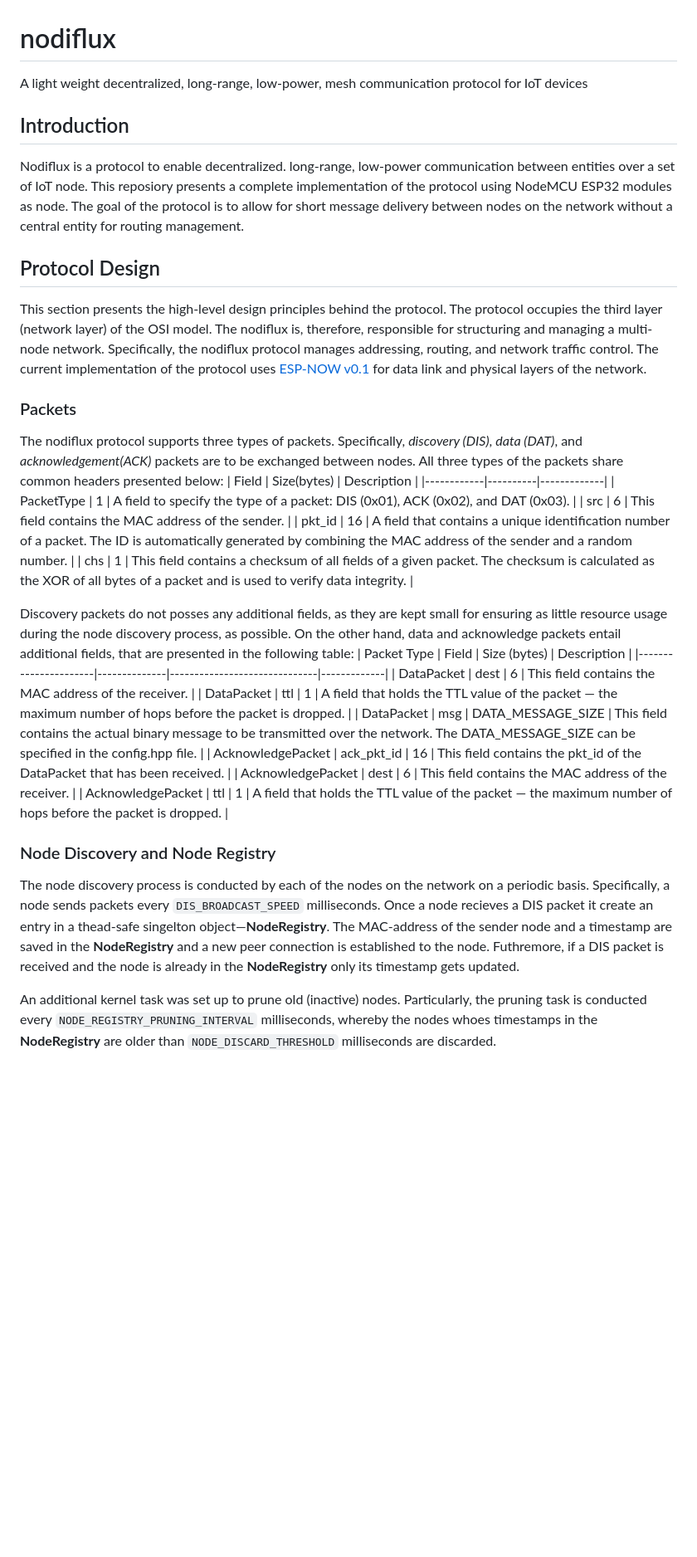
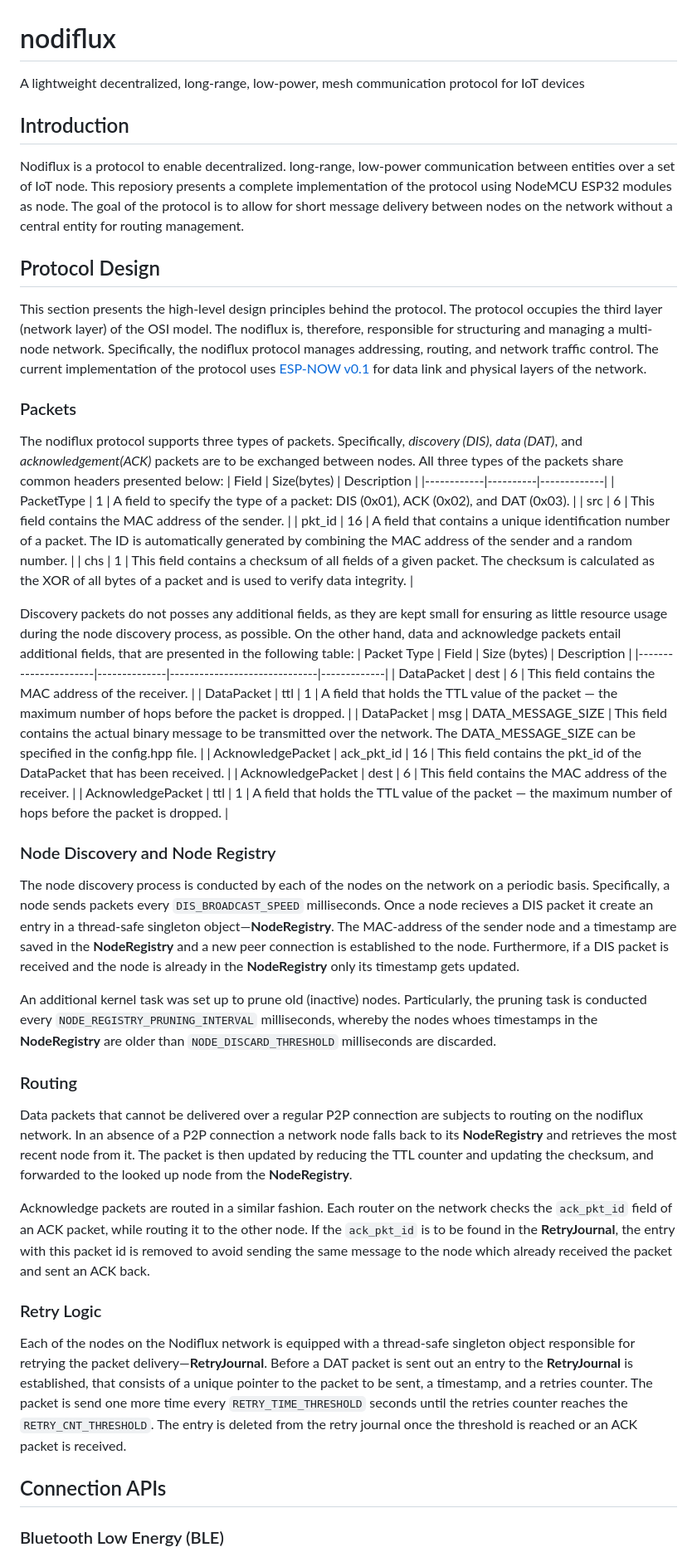
Before and after one commit to zak-off-zak/nodiflux, a Markdown page: README.md, the part around one of its changes. Shown at 83% size. GitHub-like rendering; blank space fills up the shorter version.

```diff
--- a/README.md
+++ b/README.md
@@ -1,32 +1,52 @@
 # nodiflux
-A light weight decentralized, long-range, low-power, mesh communication protocol for IoT devices
+
+A lightweight decentralized, long-range, low-power, mesh communication protocol for IoT devices
 
 ## Introduction
+
 Nodiflux is a protocol to enable decentralized. long-range, low-power communication between entities over a set of IoT node. This reposiory presents a complete implementation of the protocol using NodeMCU ESP32 modules as node. The goal of the protocol is to allow for short message delivery between nodes on the network without a central entity for routing management.
 
 ## Protocol Design
+
 This section presents the high-level design principles behind the protocol. The protocol occupies the third layer (network layer) of the OSI model. The nodiflux is, therefore, responsible for structuring and managing a multi-node network. Specifically, the nodiflux protocol manages addressing, routing, and network traffic control. The current implementation of the protocol uses [ESP-NOW v0.1](https://docs.espressif.com/projects/esp-idf/en/stable/esp32/api-reference/network/esp_now.html) for data link and physical layers of the network.
 
 ### Packets
-The nodiflux protocol supports three types of packets. Specifically, *discovery (DIS)*, *data (DAT)*, and *acknowledgement(ACK)* packets are to be exchanged between nodes. All three types of the packets share common headers presented below:
-| Field       | Size(bytes)    | Description |
+
+The nodiflux protocol supports three types of packets. Specifically, _discovery (DIS)_, _data (DAT)_, and _acknowledgement(ACK)_ packets are to be exchanged between nodes. All three types of the packets share common headers presented below:
+| Field | Size(bytes) | Description |
 |------------|----------|-------------|
 | PacketType | 1 | A field to specify the type of a packet: DIS (0x01), ACK (0x02), and DAT (0x03). |
-| src        | 6 | This field contains the MAC address of the sender. |
-| pkt_id     | 16 | A field that contains a unique identification number of a packet. The ID is automatically generated by combining the MAC address of the sender and a random number. |
-| chs        | 1 | This field contains a checksum of all fields of a given packet. The checksum is calculated as the XOR of all bytes of a packet and is used to verify data integrity. |
+| src | 6 | This field contains the MAC address of the sender. |
+| pkt_id | 16 | A field that contains a unique identification number of a packet. The ID is automatically generated by combining the MAC address of the sender and a random number. |
+| chs | 1 | This field contains a checksum of all fields of a given packet. The checksum is calculated as the XOR of all bytes of a packet and is used to verify data integrity. |
 
 Discovery packets do not posses any additional fields, as they are kept small for ensuring as little resource usage during the node discovery process, as possible. On the other hand, data and acknowledge packets entail additional fields, that are presented in the following table:
-| Packet Type          | Field        | Size (bytes)                         | Description |
+| Packet Type | Field | Size (bytes) | Description |
 |----------------------|--------------|------------------------------|-------------|
-| DataPacket           | dest         | 6 | This field contains the MAC address of the receiver. |
-| DataPacket           | ttl          | 1 | A field that holds the TTL value of the packet — the maximum number of hops before the packet is dropped. |
-| DataPacket           | msg          | DATA_MESSAGE_SIZE | This field contains the actual binary message to be transmitted over the network. The DATA_MESSAGE_SIZE can be specified in the config.hpp file. |
-| AcknowledgePacket    | ack_pkt_id   | 16 | This field contains the pkt_id of the DataPacket that has been received. |
-| AcknowledgePacket    | dest         | 6 | This field contains the MAC address of the receiver. |
-| AcknowledgePacket    | ttl          | 1 | A field that holds the TTL value of the packet — the maximum number of hops before the packet is dropped. |
+| DataPacket | dest | 6 | This field contains the MAC address of the receiver. |
+| DataPacket | ttl | 1 | A field that holds the TTL value of the packet — the maximum number of hops before the packet is dropped. |
+| DataPacket | msg | DATA_MESSAGE_SIZE | This field contains the actual binary message to be transmitted over the network. The DATA_MESSAGE_SIZE can be specified in the config.hpp file. |
+| AcknowledgePacket | ack_pkt_id | 16 | This field contains the pkt_id of the DataPacket that has been received. |
+| AcknowledgePacket | dest | 6 | This field contains the MAC address of the receiver. |
+| AcknowledgePacket | ttl | 1 | A field that holds the TTL value of the packet — the maximum number of hops before the packet is dropped. |
 
 ### Node Discovery and Node Registry
-The node discovery process is conducted by each of the nodes on the network on a periodic basis. Specifically, a node sends packets every `DIS_BROADCAST_SPEED` milliseconds. Once a node recieves a DIS packet it create an entry in a thead-safe singelton object—**NodeRegistry**. The MAC-address of the sender node and a timestamp are saved in the **NodeRegistry** and a new peer connection is established to the node. Futhremore, if a DIS packet is received and the node is already in the **NodeRegistry** only its timestamp gets updated.
+
+The node discovery process is conducted by each of the nodes on the network on a periodic basis. Specifically, a node sends packets every `DIS_BROADCAST_SPEED` milliseconds. Once a node recieves a DIS packet it create an entry in a thread-safe singleton object—**NodeRegistry**. The MAC-address of the sender node and a timestamp are saved in the **NodeRegistry** and a new peer connection is established to the node. Furthermore, if a DIS packet is received and the node is already in the **NodeRegistry** only its timestamp gets updated.
 
 An additional kernel task was set up to prune old (inactive) nodes. Particularly, the pruning task is conducted every `NODE_REGISTRY_PRUNING_INTERVAL` milliseconds, whereby the nodes whoes timestamps in the **NodeRegistry** are older than `NODE_DISCARD_THRESHOLD` milliseconds are discarded.
+
+### Routing
+
+Data packets that cannot be delivered over a regular P2P connection are subjects to routing on the nodiflux network. In an absence of a P2P connection a network node falls back to its **NodeRegistry** and retrieves the most recent node from it. The packet is then updated by reducing the TTL counter and updating the checksum, and forwarded to the looked up node from the **NodeRegistry**.
+
+Acknowledge packets are routed in a similar fashion. Each router on the network checks the `ack_pkt_id` field of an ACK packet, while routing it to the other node. If the `ack_pkt_id` is to be found in the **RetryJournal**, the entry with this packet id is removed to avoid sending the same message to the node which already received the packet and sent an ACK back.
+
+### Retry Logic
+
+Each of the nodes on the Nodiflux network is equipped with a thread-safe singleton object responsible for retrying the packet delivery—**RetryJournal**. Before a DAT packet is sent out an entry to the **RetryJournal** is established, that consists of a unique pointer to the packet to be sent, a timestamp, and a retries counter. The packet is send one more time every `RETRY_TIME_THRESHOLD` seconds until the retries counter reaches the `RETRY_CNT_THRESHOLD`. The entry is deleted from the retry journal once the threshold is reached or an ACK packet is received.
+
+## Connection APIs
+
+### Bluetooth Low Energy (BLE)
+
```
Also changed, not shown: other parts of README.md (+64 -0 lines).
